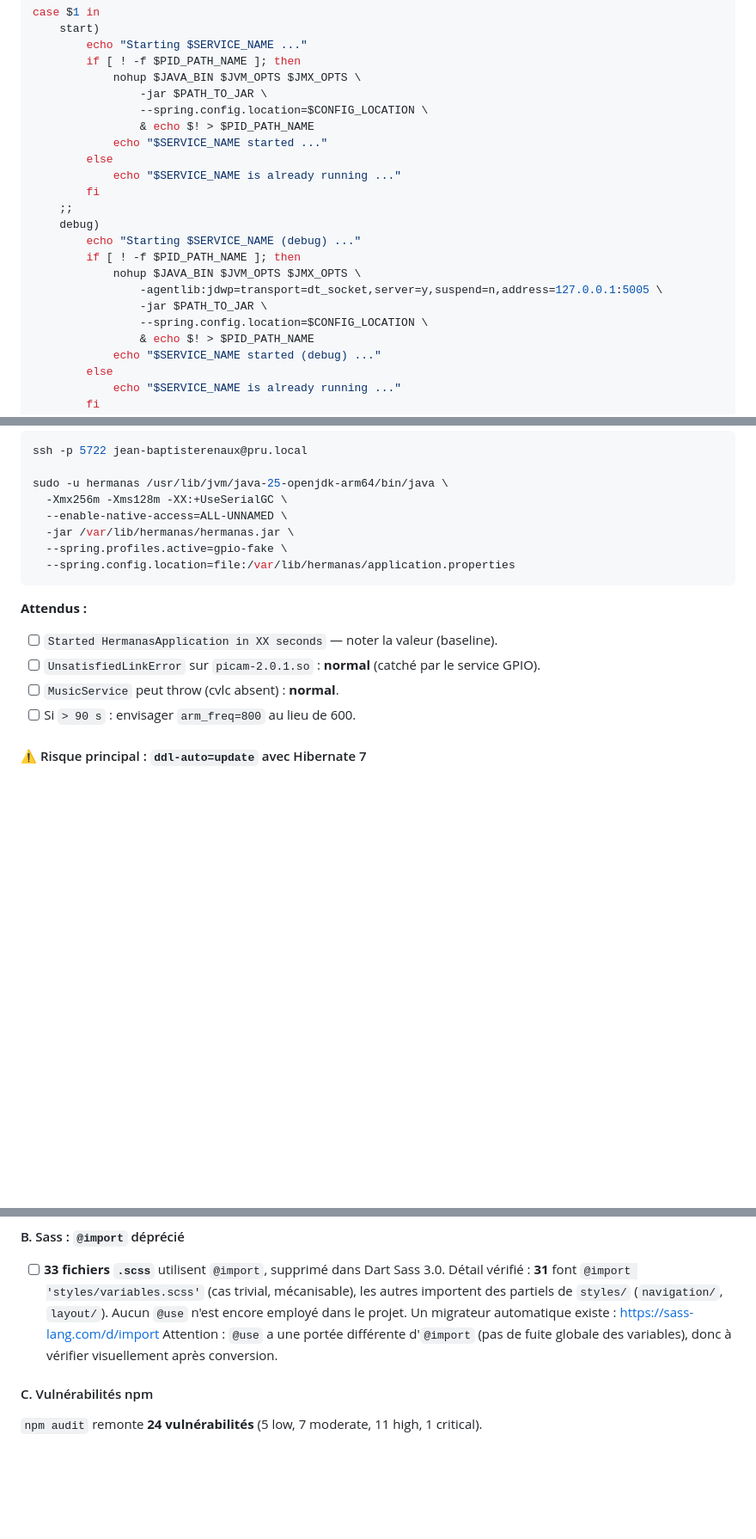
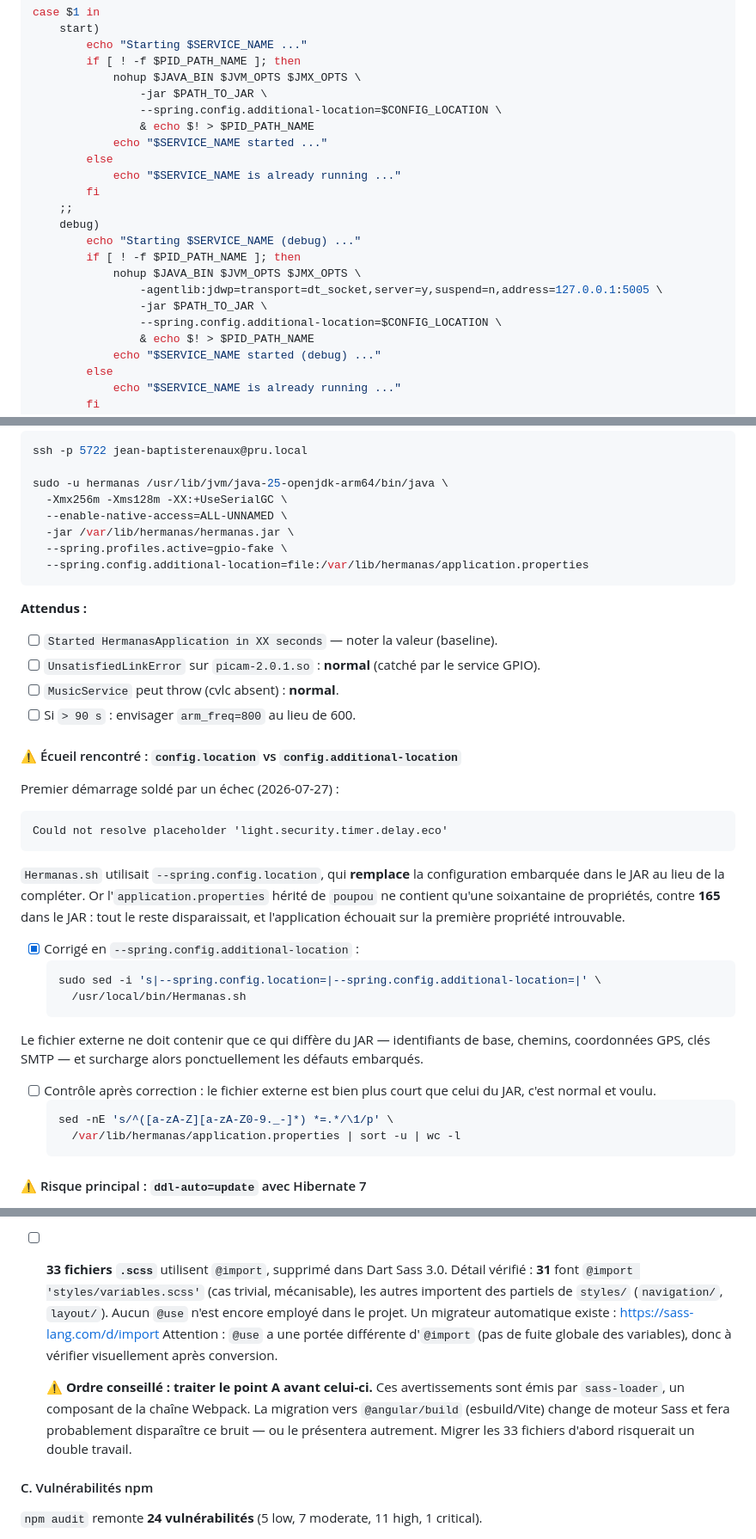
Before and after one commit to jibe77/hermanas, a Markdown page: migration.md, 3 parts joined by grey strips. Shown at 86% size. Drawn GitHub-style; blank space fills up the shorter version.

Commit message:
fix(migration): utiliser config.additional-location, pas config.location
Premier démarrage sur pru soldé par un échec :
'Could not resolve placeholder light.security.timer.delay.eco'.

Hermanas.sh passait --spring.config.location, qui remplace la
configuration embarquée dans le JAR au lieu de la compléter.
L'application.properties hérité de poupou ne contient qu'une soixantaine
de propriétés contre 165 dans le JAR : tout le reste disparaissait, et
le démarrage échouait sur la première propriété introuvable.

--spring.config.additional-location fait ce qui était attendu — le JAR
fournit les défauts, le fichier externe ne surcharge que ce qui diffère
(identifiants base, chemins, coordonnées, SMTP).

Corrigé dans le script d'exemple, le tableau des changements de la phase
0.3, et la commande de démarrage manuel de la phase 3.2, avec le détail
de l'écueil pour qu'il ne se reproduise pas.

Co-Authored-By: Claude Opus 5 <noreply@anthropic.com>

````diff
--- a/migration.md
+++ b/migration.md
@@ -148,7 +148,7 @@ case $1 in
         if [ ! -f $PID_PATH_NAME ]; then
             nohup $JAVA_BIN $JVM_OPTS $JMX_OPTS \
                 -jar $PATH_TO_JAR \
-                --spring.config.location=$CONFIG_LOCATION \
+                --spring.config.additional-location=$CONFIG_LOCATION \
                 & echo $! > $PID_PATH_NAME
             echo "$SERVICE_NAME started ..."
         else
@@ -161,7 +161,7 @@ case $1 in
             nohup $JAVA_BIN $JVM_OPTS $JMX_OPTS \
                 -agentlib:jdwp=transport=dt_socket,server=y,suspend=n,address=127.0.0.1:5005 \
                 -jar $PATH_TO_JAR \
-                --spring.config.location=$CONFIG_LOCATION \
+                --spring.config.additional-location=$CONFIG_LOCATION \
                 & echo $! > $PID_PATH_NAME
             echo "$SERVICE_NAME started (debug) ..."
         else
@@ -1321,7 +1321,7 @@ sudo -u hermanas /usr/lib/jvm/java-25-openjdk-arm64/bin/java \
   --enable-native-access=ALL-UNNAMED \
   -jar /var/lib/hermanas/hermanas.jar \
   --spring.profiles.active=gpio-fake \
-  --spring.config.location=file:/var/lib/hermanas/application.properties
+  --spring.config.additional-location=file:/var/lib/hermanas/application.properties
 ```
 
 **Attendus :**
@@ -1330,6 +1330,37 @@ sudo -u hermanas /usr/lib/jvm/java-25-openjdk-arm64/bin/java \
 - [ ] `UnsatisfiedLinkError` sur `picam-2.0.1.so` : **normal** (catché par le service GPIO).
 - [ ] `MusicService` peut throw (cvlc absent) : **normal**.
 - [ ] Si `> 90 s` : envisager `arm_freq=800` au lieu de 600.
+
+#### ⚠️ Écueil rencontré : `config.location` vs `config.additional-location`
+
+Premier démarrage soldé par un échec (2026-07-27) :
+
+```
+Could not resolve placeholder 'light.security.timer.delay.eco'
+```
+
+`Hermanas.sh` utilisait `--spring.config.location`, qui **remplace** la configuration
+embarquée dans le JAR au lieu de la compléter. Or l'`application.properties` hérité de
+`poupou` ne contient qu'une soixantaine de propriétés, contre **165** dans le JAR :
+tout le reste disparaissait, et l'application échouait sur la première propriété
+introuvable.
+
+- [x] Corrigé en `--spring.config.additional-location` :
+  ```bash
+  sudo sed -i 's|--spring.config.location=|--spring.config.additional-location=|' \
+    /usr/local/bin/Hermanas.sh
+  ```
+
+Le fichier externe ne doit contenir que ce qui diffère du JAR — identifiants de base,
+chemins, coordonnées GPS, clés SMTP — et surcharge alors ponctuellement les défauts
+embarqués.
+
+- [ ] Contrôle après correction : le fichier externe est bien plus court que celui
+  du JAR, c'est normal et voulu.
+  ```bash
+  sed -nE 's/^([a-zA-Z][a-zA-Z0-9._-]*) *=.*/\1/p' \
+    /var/lib/hermanas/application.properties | sort -u | wc -l
+  ```
 
 #### ⚠️ Risque principal : `ddl-auto=update` avec Hibernate 7
 
@@ -1718,6 +1749,12 @@ zone.js 0.16.2, Vitest 4.1.8, ESLint 10.5.0, ng-bootstrap 21.0.0-rc.0.
   Un migrateur automatique existe : https://sass-lang.com/d/import
   Attention : `@use` a une portée différente d'`@import` (pas de fuite globale des
   variables), donc à vérifier visuellement après conversion.
+
+  ⚠️ **Ordre conseillé : traiter le point A avant celui-ci.** Ces avertissements sont
+  émis par `sass-loader`, un composant de la chaîne Webpack. La migration vers
+  `@angular/build` (esbuild/Vite) change de moteur Sass et fera probablement
+  disparaître ce bruit — ou le présentera autrement. Migrer les 33 fichiers d'abord
+  risquerait un double travail.
 
 #### C. Vulnérabilités npm
 
````
Also changed, not shown: other parts of migration.md (+1 -1 lines).
